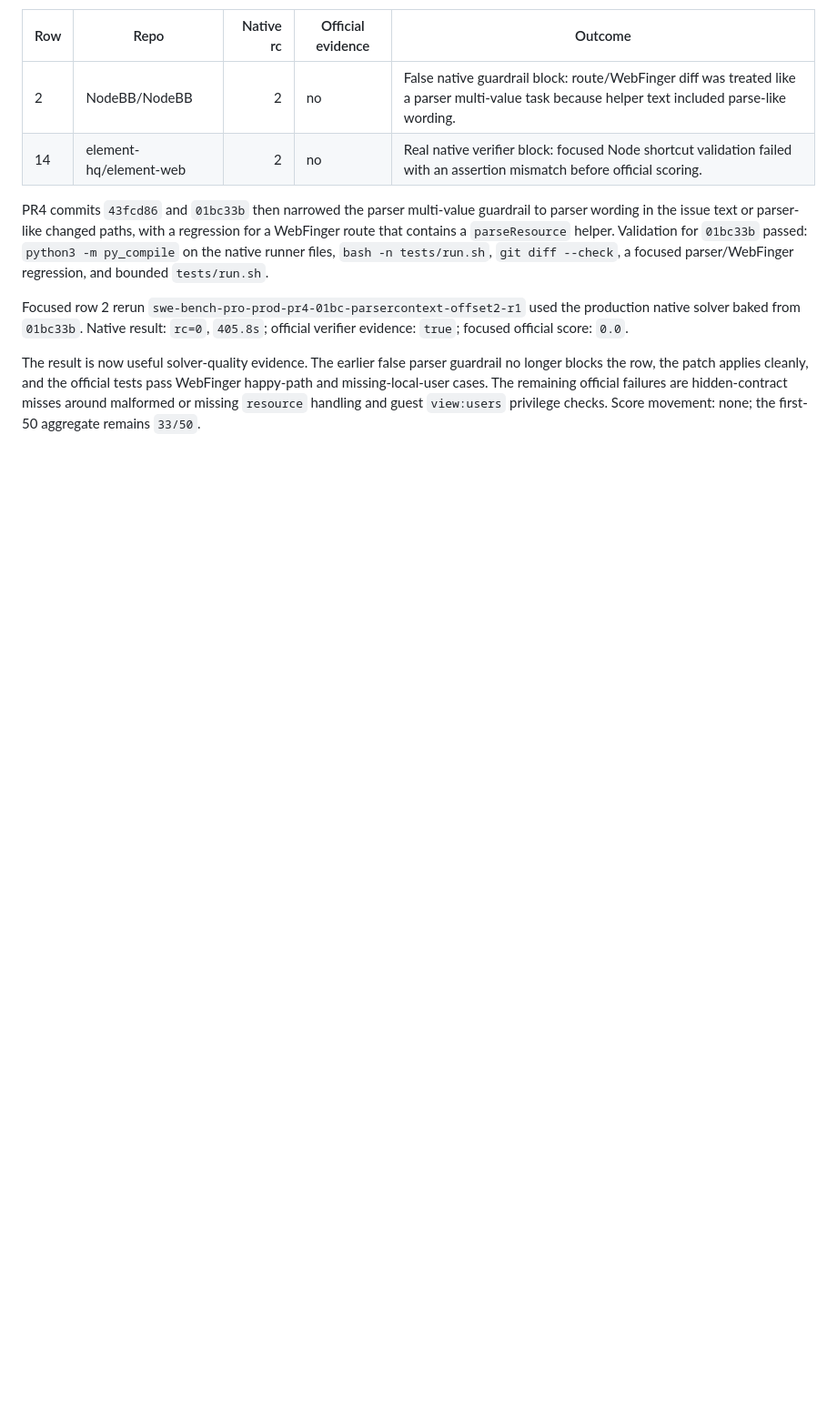
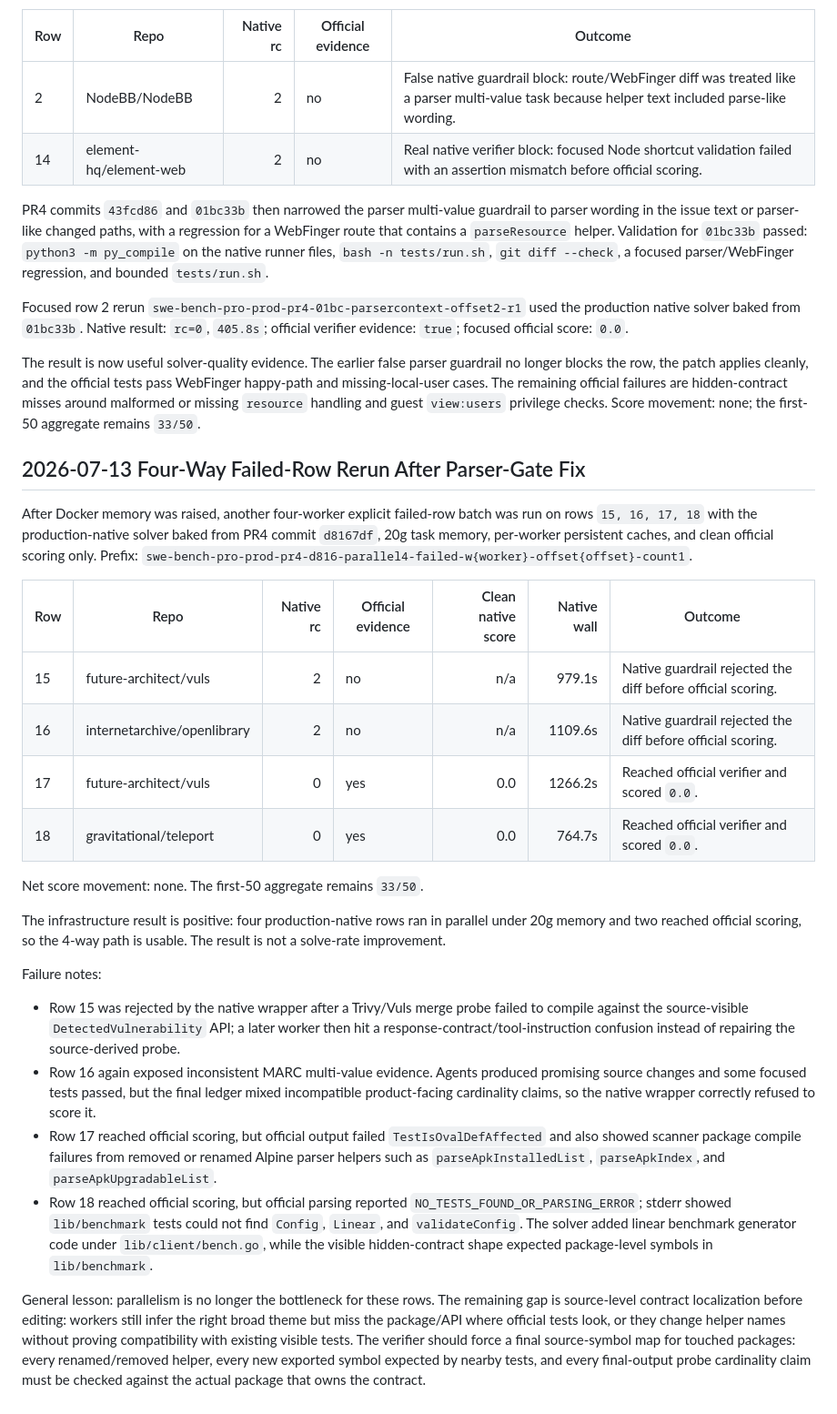
Before and after one commit to areshand/multiagent, a Markdown page: evaluation/reports/swe-bench-pro-prod-multiagent-first50-summary.md, the part around the change. Shown at 91% size. Drawn GitHub-style; blank space fills up the shorter version.

Commit message:
Document four-way failed row rerun

```diff
--- a/evaluation/reports/swe-bench-pro-prod-multiagent-first50-summary.md
+++ b/evaluation/reports/swe-bench-pro-prod-multiagent-first50-summary.md
@@ -1482,3 +1482,53 @@ tests pass WebFinger happy-path and missing-local-user cases. The remaining
 official failures are hidden-contract misses around malformed or missing
 `resource` handling and guest `view:users` privilege checks. Score movement:
 none; the first-50 aggregate remains `33/50`.
+
+## 2026-07-13 Four-Way Failed-Row Rerun After Parser-Gate Fix
+
+After Docker memory was raised, another four-worker explicit failed-row batch
+was run on rows `15, 16, 17, 18` with the production-native solver baked from
+PR4 commit `d8167df`, 20g task memory, per-worker persistent caches, and clean
+official scoring only. Prefix:
+`swe-bench-pro-prod-pr4-d816-parallel4-failed-w{worker}-offset{offset}-count1`.
+
+| Row | Repo | Native rc | Official evidence | Clean native score | Native wall | Outcome |
+| --- | --- | ---: | --- | ---: | ---: | --- |
+| 15 | future-architect/vuls | 2 | no | n/a | 979.1s | Native guardrail rejected the diff before official scoring. |
+| 16 | internetarchive/openlibrary | 2 | no | n/a | 1109.6s | Native guardrail rejected the diff before official scoring. |
+| 17 | future-architect/vuls | 0 | yes | 0.0 | 1266.2s | Reached official verifier and scored `0.0`. |
+| 18 | gravitational/teleport | 0 | yes | 0.0 | 764.7s | Reached official verifier and scored `0.0`. |
+
+Net score movement: none. The first-50 aggregate remains `33/50`.
+
+The infrastructure result is positive: four production-native rows ran in
+parallel under 20g memory and two reached official scoring, so the 4-way path is
+usable. The result is not a solve-rate improvement.
+
+Failure notes:
+
+- Row 15 was rejected by the native wrapper after a Trivy/Vuls merge probe
+  failed to compile against the source-visible `DetectedVulnerability` API; a
+  later worker then hit a response-contract/tool-instruction confusion instead
+  of repairing the source-derived probe.
+- Row 16 again exposed inconsistent MARC multi-value evidence. Agents produced
+  promising source changes and some focused tests passed, but the final ledger
+  mixed incompatible product-facing cardinality claims, so the native wrapper
+  correctly refused to score it.
+- Row 17 reached official scoring, but official output failed
+  `TestIsOvalDefAffected` and also showed scanner package compile failures
+  from removed or renamed Alpine parser helpers such as
+  `parseApkInstalledList`, `parseApkIndex`, and `parseApkUpgradableList`.
+- Row 18 reached official scoring, but official parsing reported
+  `NO_TESTS_FOUND_OR_PARSING_ERROR`; stderr showed `lib/benchmark` tests could
+  not find `Config`, `Linear`, and `validateConfig`. The solver added linear
+  benchmark generator code under `lib/client/bench.go`, while the visible
+  hidden-contract shape expected package-level symbols in `lib/benchmark`.
+
+General lesson: parallelism is no longer the bottleneck for these rows. The
+remaining gap is source-level contract localization before editing: workers
+still infer the right broad theme but miss the package/API where official tests
+look, or they change helper names without proving compatibility with existing
+visible tests. The verifier should force a final source-symbol map for touched
+packages: every renamed/removed helper, every new exported symbol expected by
+nearby tests, and every final-output probe cardinality claim must be checked
+against the actual package that owns the contract.
```
